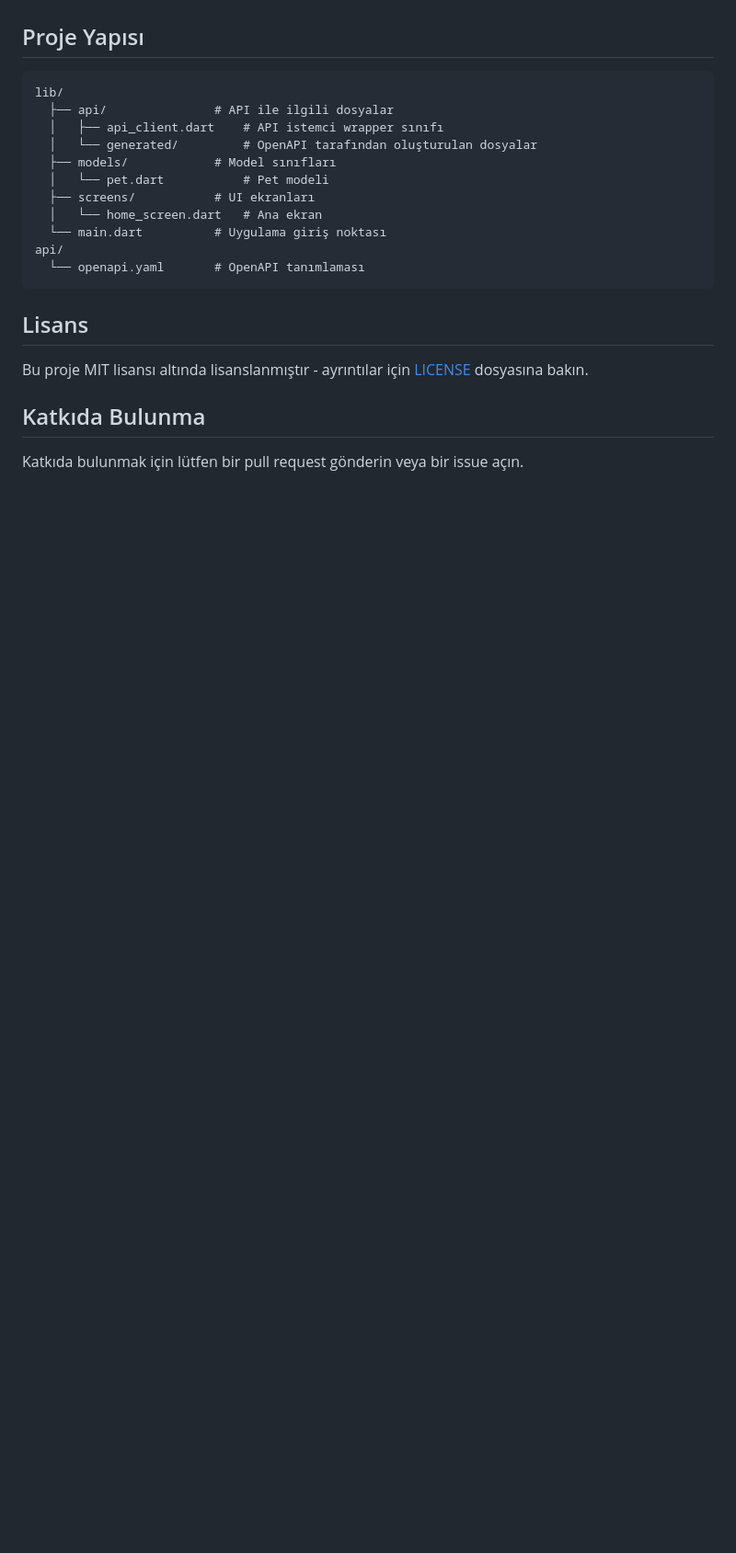
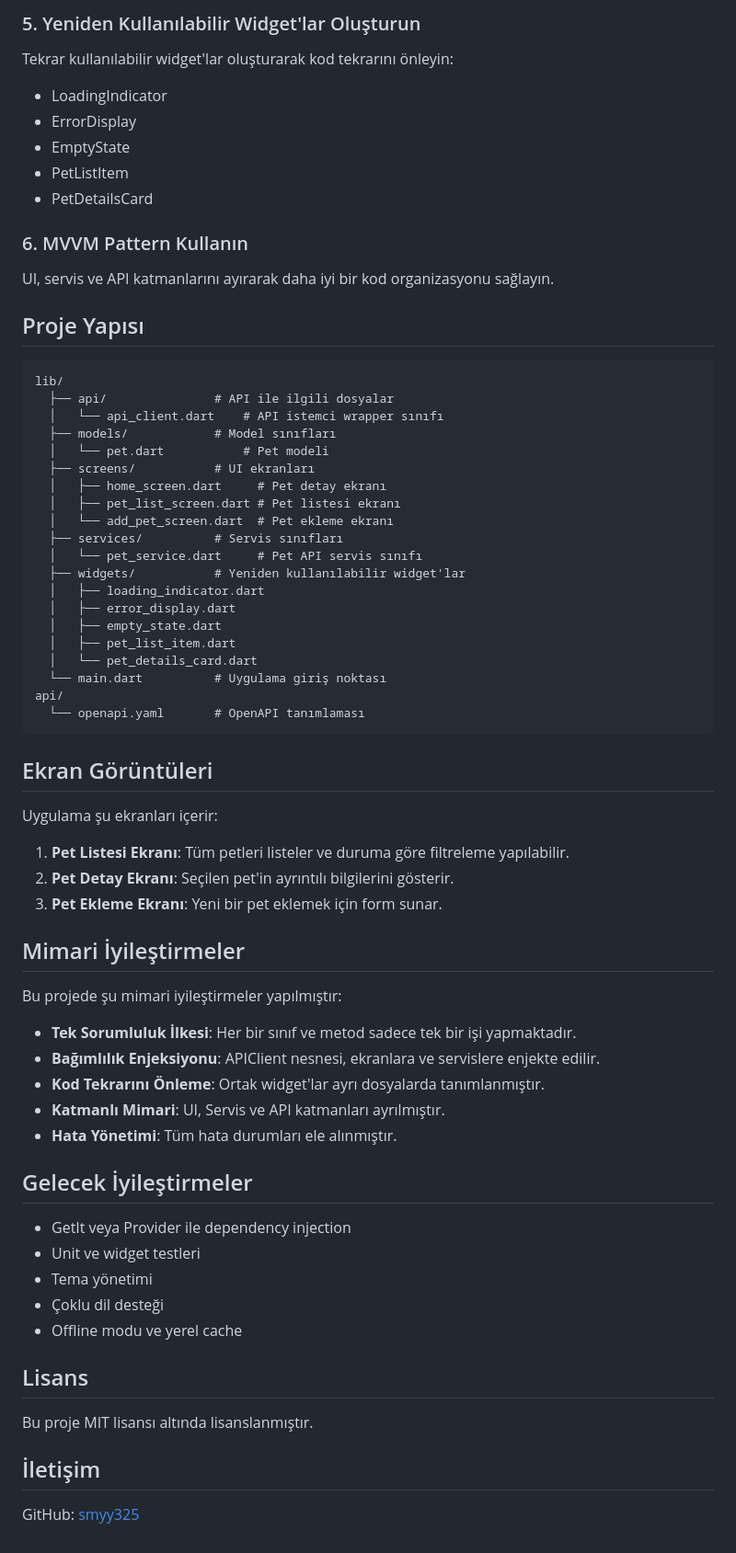
Before and after one commit to smyy325/OpenApi, a Markdown page: README.md, the part around the change printed below. Shown: that part at 92% size. Drawn GitHub-style; blank space fills up the shorter version.

````diff
--- a/README.md
+++ b/README.md
@@ -106,24 +157,72 @@ API verilerini görüntülemek için UI ekranlarını oluşturun.
+### 5. Yeniden Kullanılabilir Widget'lar Oluşturun
+
+Tekrar kullanılabilir widget'lar oluşturarak kod tekrarını önleyin:
+
+- LoadingIndicator
+- ErrorDisplay
+- EmptyState
+- PetListItem
+- PetDetailsCard
+
+### 6. MVVM Pattern Kullanın
+
+UI, servis ve API katmanlarını ayırarak daha iyi bir kod organizasyonu sağlayın.
 
 ## Proje Yapısı
 
 ```
 lib/
   ├── api/               # API ile ilgili dosyalar
-  │   ├── api_client.dart    # API istemci wrapper sınıfı
-  │   └── generated/         # OpenAPI tarafından oluşturulan dosyalar
+  │   └── api_client.dart    # API istemci wrapper sınıfı
   ├── models/            # Model sınıfları
   │   └── pet.dart           # Pet modeli
   ├── screens/           # UI ekranları
-  │   └── home_screen.dart   # Ana ekran
+  │   ├── home_screen.dart     # Pet detay ekranı
+  │   ├── pet_list_screen.dart # Pet listesi ekranı
+  │   └── add_pet_screen.dart  # Pet ekleme ekranı
+  ├── services/          # Servis sınıfları
+  │   └── pet_service.dart     # Pet API servis sınıfı
+  ├── widgets/           # Yeniden kullanılabilir widget'lar
+  │   ├── loading_indicator.dart
+  │   ├── error_display.dart
+  │   ├── empty_state.dart
+  │   ├── pet_list_item.dart
+  │   └── pet_details_card.dart
   └── main.dart          # Uygulama giriş noktası
 api/
   └── openapi.yaml       # OpenAPI tanımlaması
 ```
 
+## Ekran Görüntüleri
+
+Uygulama şu ekranları içerir:
+
+1. **Pet Listesi Ekranı**: Tüm petleri listeler ve duruma göre filtreleme yapılabilir.
+2. **Pet Detay Ekranı**: Seçilen pet'in ayrıntılı bilgilerini gösterir.
+3. **Pet Ekleme Ekranı**: Yeni bir pet eklemek için form sunar.
+
+## Mimari İyileştirmeler
+
+Bu projede şu mimari iyileştirmeler yapılmıştır:
+
+- **Tek Sorumluluk İlkesi**: Her bir sınıf ve metod sadece tek bir işi yapmaktadır.
+- **Bağımlılık Enjeksiyonu**: APIClient nesnesi, ekranlara ve servislere enjekte edilir.
+- **Kod Tekrarını Önleme**: Ortak widget'lar ayrı dosyalarda tanımlanmıştır.
+- **Katmanlı Mimari**: UI, Servis ve API katmanları ayrılmıştır.
+- **Hata Yönetimi**: Tüm hata durumları ele alınmıştır.
+
+## Gelecek İyileştirmeler
+
+- GetIt veya Provider ile dependency injection
+- Unit ve widget testleri
+- Tema yönetimi
+- Çoklu dil desteği
+- Offline modu ve yerel cache
+
 ## Lisans
 
-Bu proje MIT lisansı altında lisanslanmıştır - ayrıntılar için [LICENSE](LICENSE) dosyasına bakın.
+Bu proje MIT lisansı altında lisanslanmıştır.
 
-## Katkıda Bulunma
+## İletişim
 
-Katkıda bulunmak için lütfen bir pull request gönderin veya bir issue açın.
+GitHub: [smyy325](https://github.com/smyy325)
````
Also changed, not shown: other parts of README.md (+78 -27 lines).
